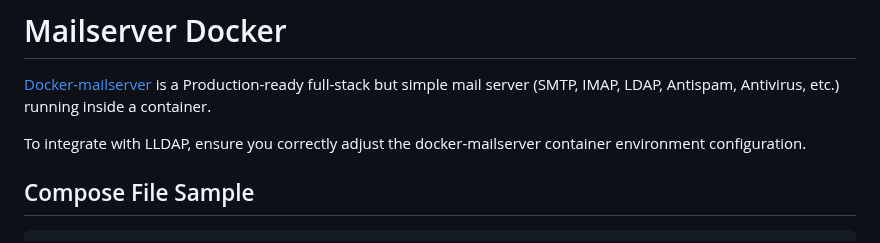
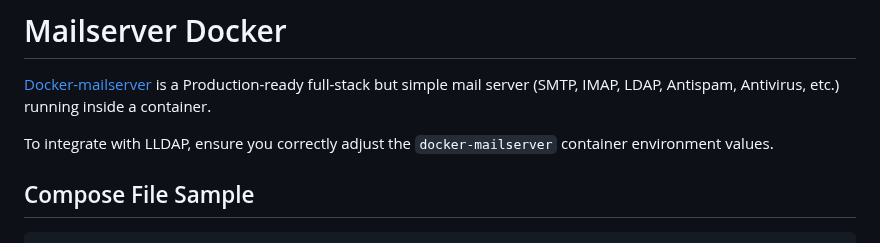
Before and after one commit to lldap/lldap, a Markdown page: example_configs/mailserver.md, the part around the change. Rendered like a GitHub page.

````diff
--- a/example_configs/mailserver.md
+++ b/example_configs/mailserver.md
@@ -2,7 +2,7 @@
 
 [Docker-mailserver](https://docker-mailserver.github.io/docker-mailserver/latest/) is a Production-ready full-stack but simple mail server (SMTP, IMAP, LDAP, Antispam, Antivirus, etc.) running inside a container.
 
-To integrate with LLDAP, ensure you correctly adjust the docker-mailserver container environment configuration.
+To integrate with LLDAP, ensure you correctly adjust the `docker-mailserver` container environment values.
 
 ## Compose File Sample
 ```yaml
````
